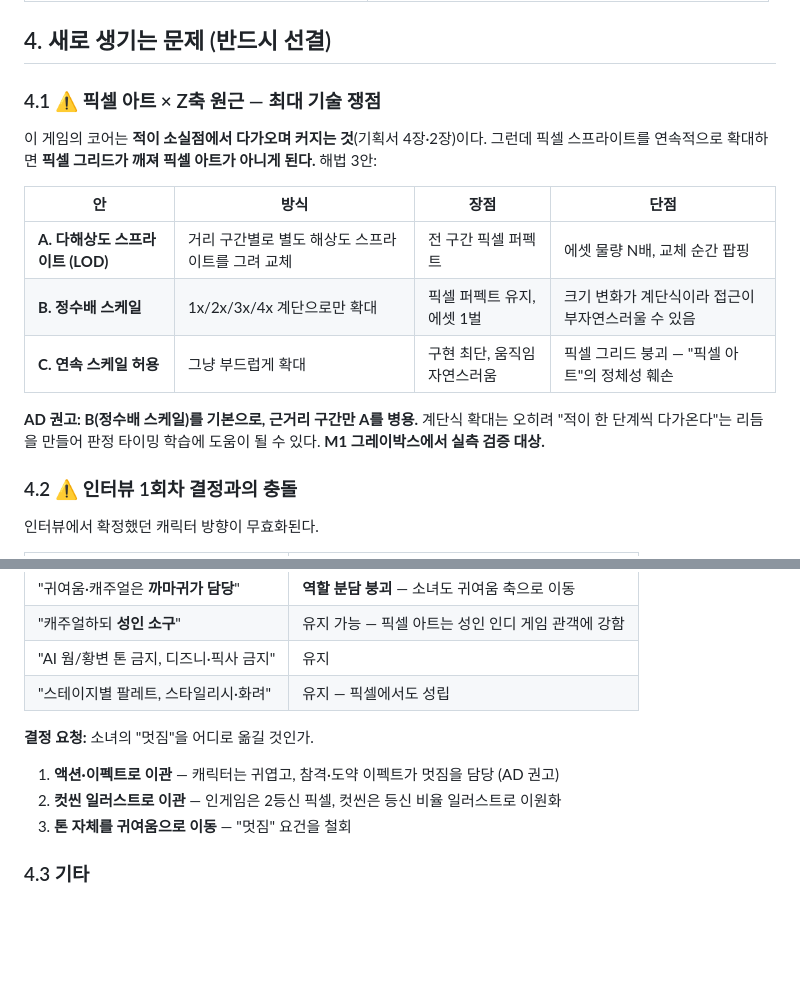
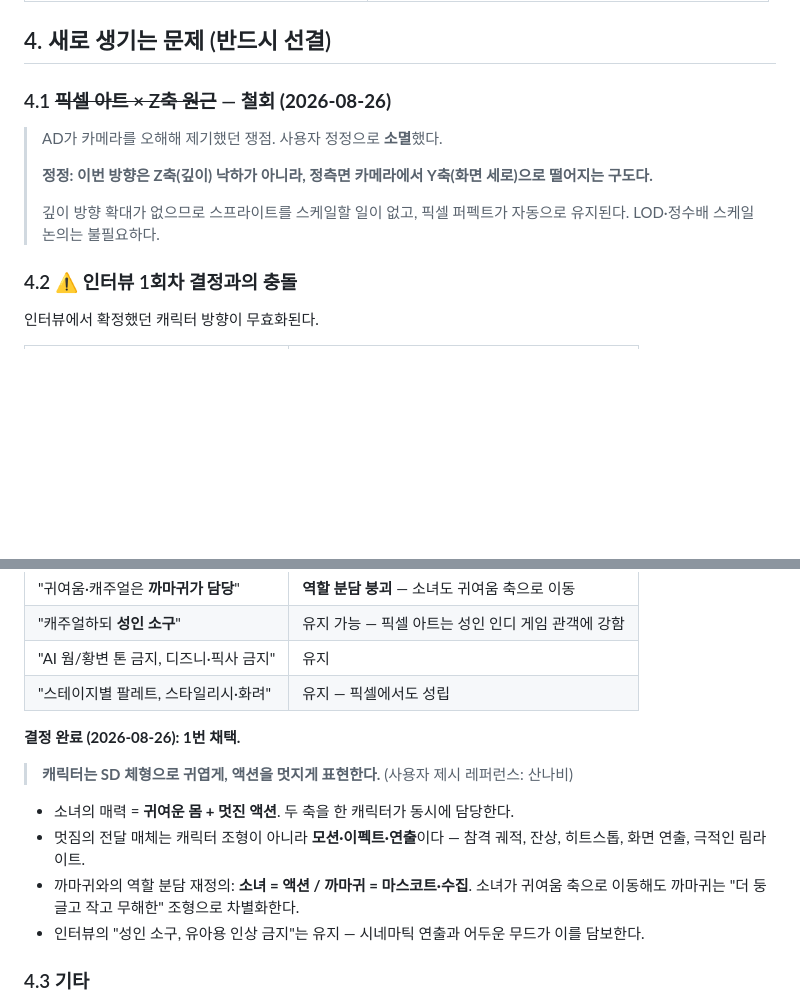
Before and after one commit to haingone/FallingDown, a Markdown page: docs/art/direction_pivot_2_5d.md, 2 parts joined by grey strips. Drawn GitHub-style; blank space fills up the shorter version.

```diff
--- a/docs/art/direction_pivot_2_5d.md
+++ b/docs/art/direction_pivot_2_5d.md
@@ -34,17 +34,13 @@
 
 ## 4. 새로 생기는 문제 (반드시 선결)
 
-### 4.1 ⚠ 픽셀 아트 × Z축 원근 — 최대 기술 쟁점
+### 4.1 ~~픽셀 아트 × Z축 원근~~ — **철회 (2026-08-26)**
 
-이 게임의 코어는 **적이 소실점에서 다가오며 커지는 것**(기획서 4장·2장)이다. 그런데 픽셀 스프라이트를 연속적으로 확대하면 **픽셀 그리드가 깨져 픽셀 아트가 아니게 된다.** 해법 3안:
-
-| 안 | 방식 | 장점 | 단점 |
-|---|---|---|---|
-| **A. 다해상도 스프라이트 (LOD)** | 거리 구간별로 별도 해상도 스프라이트를 그려 교체 | 전 구간 픽셀 퍼펙트 | 에셋 물량 N배, 교체 순간 팝핑 |
-| **B. 정수배 스케일** | 1x/2x/3x/4x 계단으로만 확대 | 픽셀 퍼펙트 유지, 에셋 1벌 | 크기 변화가 계단식이라 접근이 부자연스러울 수 있음 |
-| **C. 연속 스케일 허용** | 그냥 부드럽게 확대 | 구현 최단, 움직임 자연스러움 | 픽셀 그리드 붕괴 — "픽셀 아트"의 정체성 훼손 |
-
-**AD 권고: B(정수배 스케일)를 기본으로, 근거리 구간만 A를 병용.** 계단식 확대는 오히려 "적이 한 단계씩 다가온다"는 리듬을 만들어 판정 타이밍 학습에 도움이 될 수 있다. **M1 그레이박스에서 실측 검증 대상.**
+> AD가 카메라를 오해해 제기했던 쟁점. 사용자 정정으로 **소멸**했다.
+>
+> **정정: 이번 방향은 Z축(깊이) 낙하가 아니라, 정측면 카메라에서 Y축(화면 세로)으로 떨어지는 구도다.**
+>
+> 깊이 방향 확대가 없으므로 스프라이트를 스케일할 일이 없고, 픽셀 퍼펙트가 자동으로 유지된다. LOD·정수배 스케일 논의는 불필요하다.
 
 ### 4.2 ⚠ 인터뷰 1회차 결정과의 충돌
 
@@ -59,10 +55,14 @@
 | "AI 웜/황변 톤 금지, 디즈니·픽사 금지" | 유지 |
 | "스테이지별 팔레트, 스타일리시·화려" | 유지 — 픽셀에서도 성립 |
 
-**결정 요청:** 소녀의 "멋짐"을 어디로 옮길 것인가.
-1. **액션·이펙트로 이관** — 캐릭터는 귀엽고, 참격·도약 이펙트가 멋짐을 담당 (AD 권고)
-2. **컷씬 일러스트로 이관** — 인게임은 2등신 픽셀, 컷씬은 등신 비율 일러스트로 이원화
-3. **톤 자체를 귀여움으로 이동** — "멋짐" 요건을 철회
+**결정 완료 (2026-08-26): 1번 채택.**
+
+> **캐릭터는 SD 체형으로 귀엽게, 액션을 멋지게 표현한다.** (사용자 제시 레퍼런스: 산나비)
+
+- 소녀의 매력 = **귀여운 몸 + 멋진 액션**. 두 축을 한 캐릭터가 동시에 담당한다.
+- 멋짐의 전달 매체는 캐릭터 조형이 아니라 **모션·이펙트·연출**이다 — 참격 궤적, 잔상, 히트스톱, 화면 연출, 극적인 림라이트.
+- 까마귀와의 역할 분담 재정의: **소녀 = 액션 / 까마귀 = 마스코트·수집**. 소녀가 귀여움 축으로 이동해도 까마귀는 "더 둥글고 작고 무해한" 조형으로 차별화한다.
+- 인터뷰의 "성인 소구, 유아용 인상 금지"는 유지 — 시네마틱 연출과 어두운 무드가 이를 담보한다.
 
 ### 4.3 기타
 
```
Also changed, not shown: other parts of docs/art/direction_pivot_2_5d.md (+42 -0 lines).
